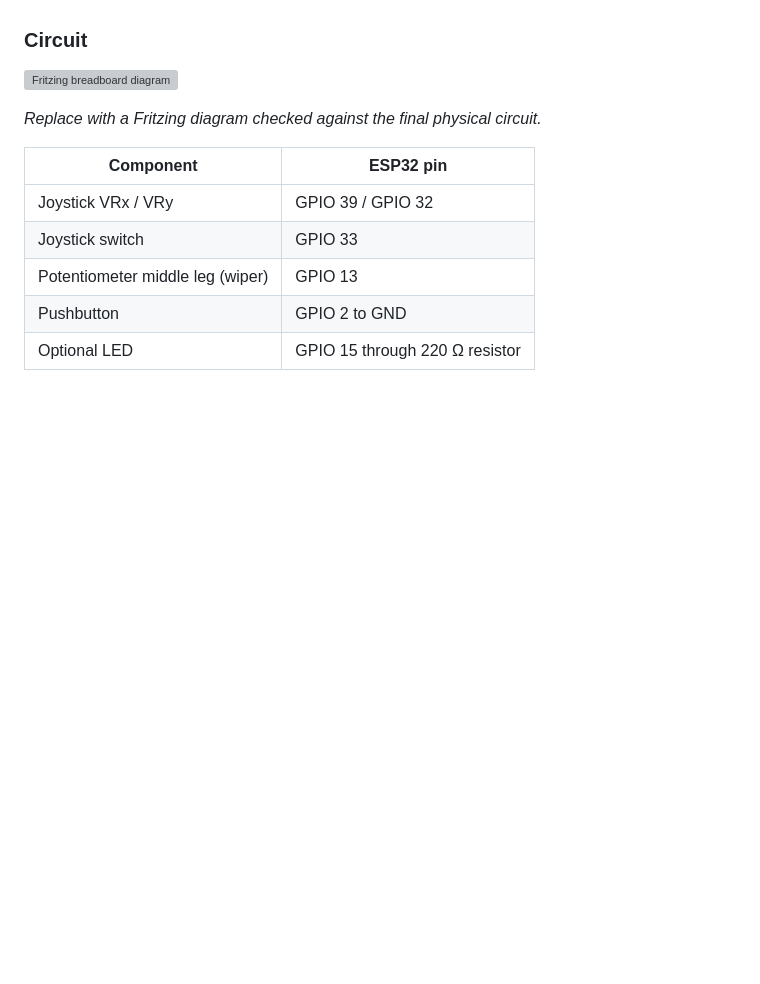
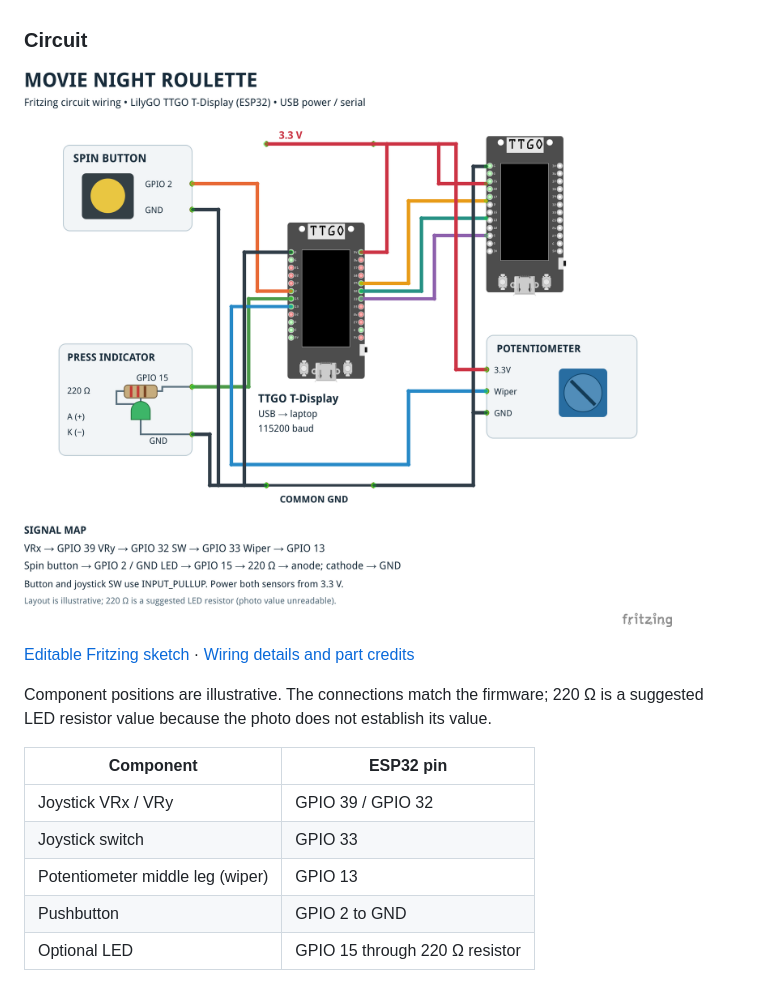
Before and after one commit to siennaberreby/movie-night-roulette, a Markdown page: Movie_Night_Roulette_Documentation 2/README.md, the part around the change. GitHub-like rendering; pictures changed too: media/Movie_Night_Roulette.png (added); blank space fills up the shorter version; grey boxes are pictures that could not be loaded.

```diff
--- a/Movie_Night_Roulette_Documentation 2/README.md
+++ b/Movie_Night_Roulette_Documentation 2/README.md
@@ -14,9 +14,11 @@ A movie picker that makes choosing what to watch feel like a game. Use a **joyst
 
 ### Circuit
 
-![Fritzing breadboard diagram](media/circuit-fritzing.png)
+![Fritzing circuit wiring diagram](../media/Movie_Night_Roulette.png)
 
-*Replace with a Fritzing diagram checked against the final physical circuit.*
+[Editable Fritzing sketch](../media/Movie_Night_Roulette.fzz) · [Wiring details and part credits](../media/wiring.md)
+
+Component positions are illustrative. The connections match the firmware; 220 Ω is a suggested LED resistor value because the photo does not establish its value.
 
 | Component | ESP32 pin |
 |---|---|
```
Also changed, not shown: README.md (+7 -1 lines), media/wiring.md (added, +22 -0 lines), 1 other file.
